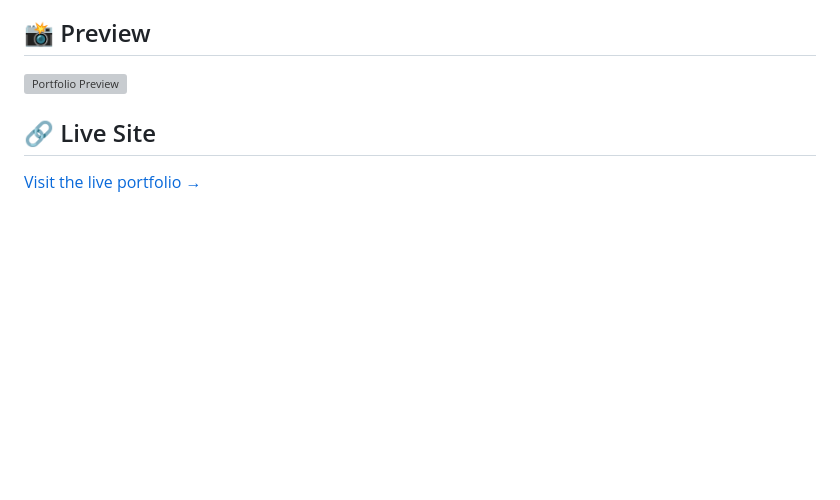
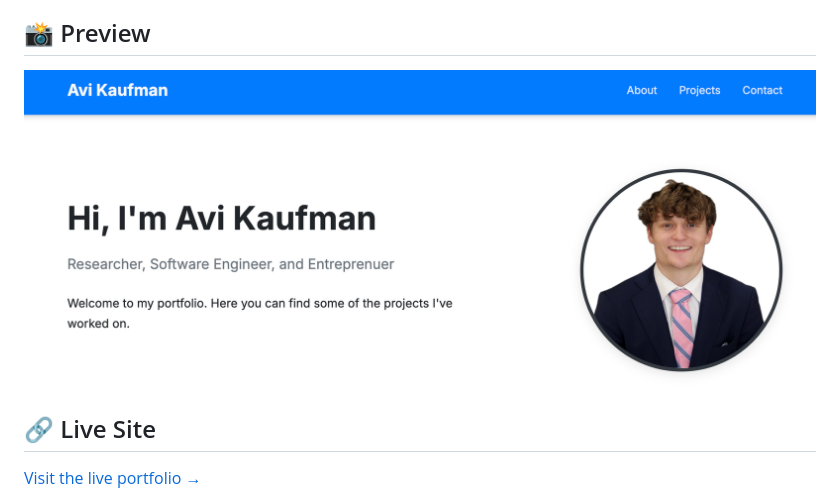
Before and after one commit to AviKaufman/My-Portfolio, a Markdown page: readme.md, the part around the change. Rendered like a GitHub page; pictures changed too: public_images/portfolio_snap.png (added); blank space fills up the shorter version; grey boxes are pictures that could not be loaded.

Commit message:
updated readme
updated read me and added public images

```diff
--- a/readme.md
+++ b/readme.md
@@ -22,7 +22,7 @@ This website serves as a digital extension of my resume and a platform to share
 
 ## 📸 Preview
 
-![Portfolio Preview](images/portfolio_snap.png)
+![Portfolio Preview](public_images/portfolio_snap.png)
 
 ## 🔗 Live Site
 
```
